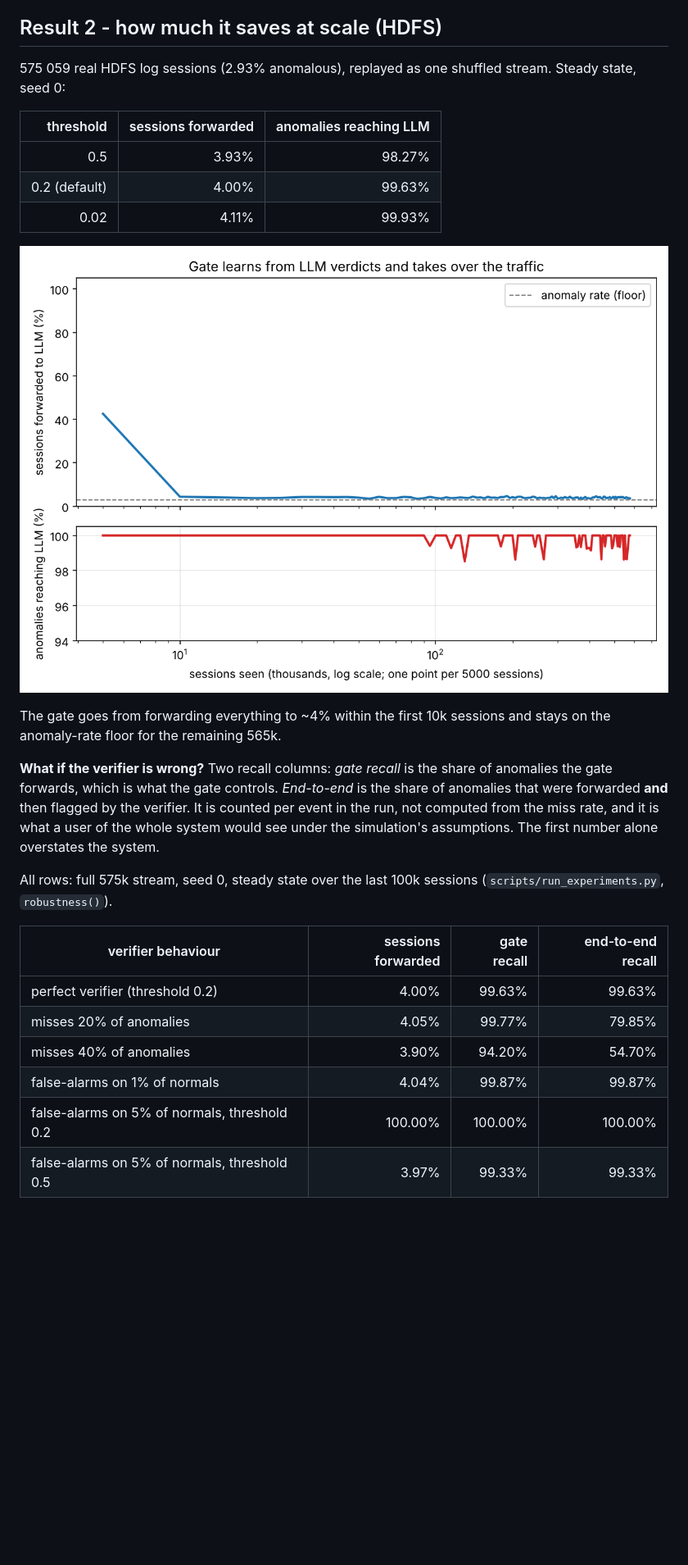
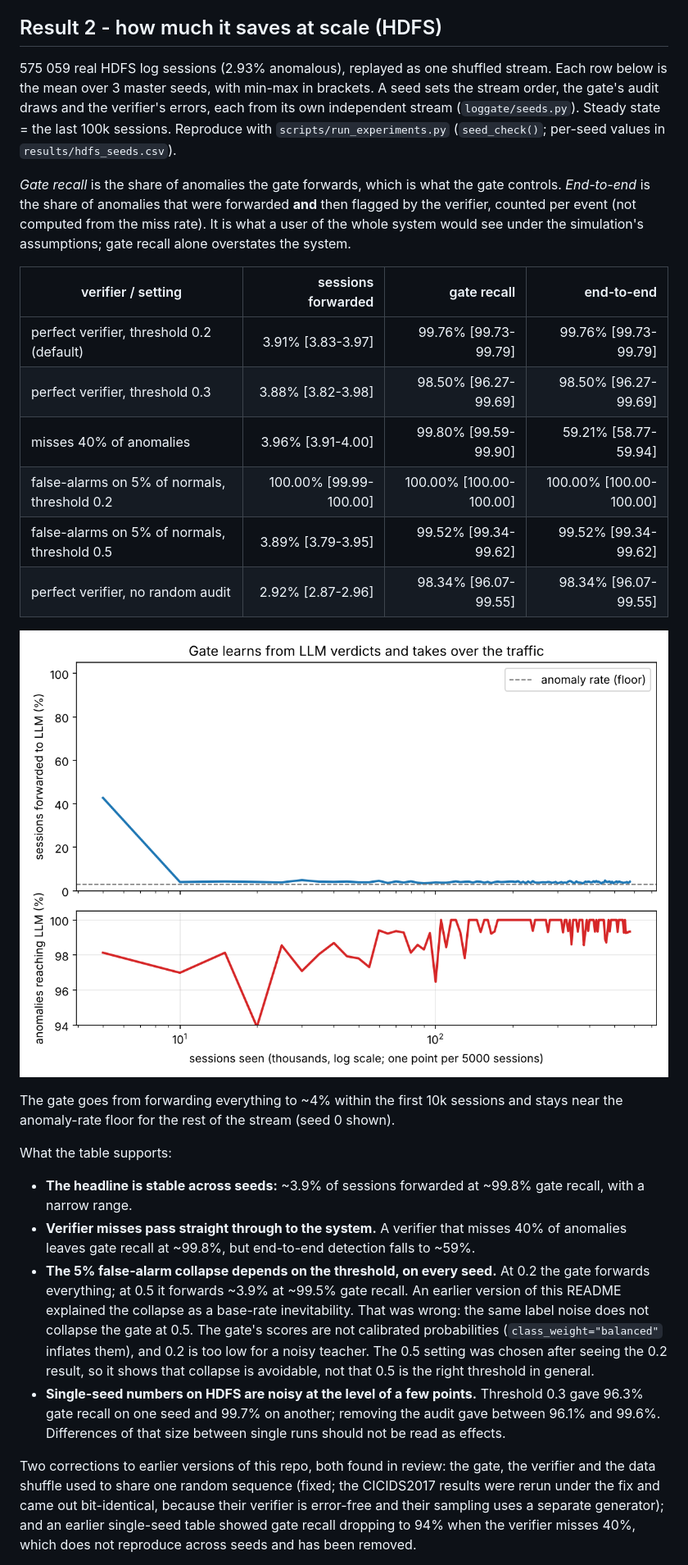
Before and after one commit to Noamshalom/loggate, a Markdown page: README.md, the part around one of its changes. Shown at 82% size. Rendered like a GitHub page; pictures changed too: results/learning_curve.png; blank space fills up the shorter version.

```diff
--- a/README.md
+++ b/README.md
@@ -142,35 +143,59 @@ costs. Neither price is in this repo; the trade-off curve is.
 ## Result 2 - how much it saves at scale (HDFS)
 
 575 059 real HDFS log sessions (2.93% anomalous), replayed as one shuffled
-stream. Steady state, seed 0:
+stream. Each row below is the mean over 3 master seeds, with min-max in
+brackets. A seed sets the stream order, the gate's audit draws and the
+verifier's errors, each from its own independent stream
+(`loggate/seeds.py`). Steady state = the last 100k sessions.
+Reproduce with `scripts/run_experiments.py` (`seed_check()`; per-seed values
+in `results/hdfs_seeds.csv`).
 
-| threshold | sessions forwarded | anomalies reaching LLM |
-|----------:|-------------------:|-----------------------:|
-| 0.5 | 3.93% | 98.27% |
-| 0.2 (default) | 4.00% | 99.63% |
-| 0.02 | 4.11% | 99.93% |
+*Gate recall* is the share of anomalies the gate forwards, which is what the
+gate controls. *End-to-end* is the share of anomalies that were forwarded
+**and** then flagged by the verifier, counted per event (not computed from
+the miss rate). It is what a user of the whole system would see under the
+simulation's assumptions; gate recall alone overstates the system.
+
+| verifier / setting | sessions forwarded | gate recall | end-to-end |
+|---|---:|---:|---:|
+| perfect verifier, threshold 0.2 (default) | 3.91% [3.83-3.97] | 99.76% [99.73-99.79] | 99.76% [99.73-99.79] |
+| perfect verifier, threshold 0.3 | 3.88% [3.82-3.98] | 98.50% [96.27-99.69] | 98.50% [96.27-99.69] |
+| misses 40% of anomalies | 3.96% [3.91-4.00] | 99.80% [99.59-99.90] | 59.21% [58.77-59.94] |
+| false-alarms on 5% of normals, threshold 0.2 | 100.00% [99.99-100.00] | 100.00% [100.00-100.00] | 100.00% [100.00-100.00] |
+| false-alarms on 5% of normals, threshold 0.5 | 3.89% [3.79-3.95] | 99.52% [99.34-99.62] | 99.52% [99.34-99.62] |
+| perfect verifier, no random audit | 2.92% [2.87-2.96] | 98.34% [96.07-99.55] | 98.34% [96.07-99.55] |
 
 ![learning curve](results/learning_curve.png)
 
 The gate goes from forwarding everything to ~4% within the first 10k sessions
-and stays on the anomaly-rate floor for the remaining 565k.
+and stays near the anomaly-rate floor for the rest of the stream (seed 0 shown).
 
-**What if the verifier is wrong?** Two recall columns: *gate recall* is the
-share of anomalies the gate forwards, which is what the gate controls.
-*End-to-end* is the share of anomalies that were forwarded **and** then
-flagged by the verifier. It is counted per event in the run, not computed
-from the miss rate, and it is what a user of the whole system would see under
-the simulation's assumptions. The first number alone overstates the system.
+What the table supports:
 
-All rows: full 575k stream, seed 0, steady state over the last 100k sessions
-(`scripts/run_experiments.py`, `robustness()`).
+* **The headline is stable across seeds:** ~3.9% of sessions forwarded at
+  ~99.8% gate recall, with a narrow range.
+* **Verifier misses pass straight through to the system.** A verifier that
+  misses 40% of anomalies leaves gate recall at ~99.8%, but end-to-end
+  detection falls to ~59%.
+* **The 5% false-alarm collapse depends on the threshold, on every seed.** At
+  0.2 the gate forwards everything; at 0.5 it forwards ~3.9% at ~99.5% gate
+  recall. An earlier version of this README explained the collapse as a
+  base-rate inevitability. That was wrong: the same label noise does not
+  collapse the gate at 0.5. The gate's scores are not calibrated
+  probabilities (`class_weight="balanced"` inflates them), and 0.2 is too low
+  for a noisy teacher. The 0.5 setting was chosen after seeing the 0.2
+  result, so it shows that collapse is avoidable, not that 0.5 is the right
+  threshold in general.
+* **Single-seed numbers on HDFS are noisy at the level of a few points.**
+  Threshold 0.3 gave 96.3% gate recall on one seed and 99.7% on another;
+  removing the audit gave between 96.1% and 99.6%. Differences of that size
+  between single runs should not be read as effects.
 
-| verifier behaviour | sessions forwarded | gate recall | end-to-end recall |
-|---|---:|---:|---:|
-| perfect verifier (threshold 0.2) | 4.00% | 99.63% | 99.63% |
-| misses 20% of anomalies | 4.05% | 99.77% | 79.85% |
-| misses 40% of anomalies | 3.90% | 94.20% | 54.70% |
-| false-alarms on 1% of normals | 4.04% | 99.87% | 99.87% |
-| false-alarms on 5% of normals, threshold 0.2 | 100.00% | 100.00% | 100.00% |
-| false-alarms on 5% of normals, threshold 0.5 | 3.97% | 99.33% | 99.33% |
+Two corrections to earlier versions of this repo, both found in review: the
+gate, the verifier and the data shuffle used to share one random sequence
+(fixed; the CICIDS2017 results were rerun under the fix and came out
+bit-identical, because their verifier is error-free and their sampling uses a
+separate generator); and an earlier single-seed table showed gate recall
+dropping to 94% when the verifier misses 40%, which does not reproduce across
+seeds and has been removed.
 
```
Also changed, not shown: other parts of README.md (+12 -26 lines), results/threshold_sweep.png, 10 other files.
